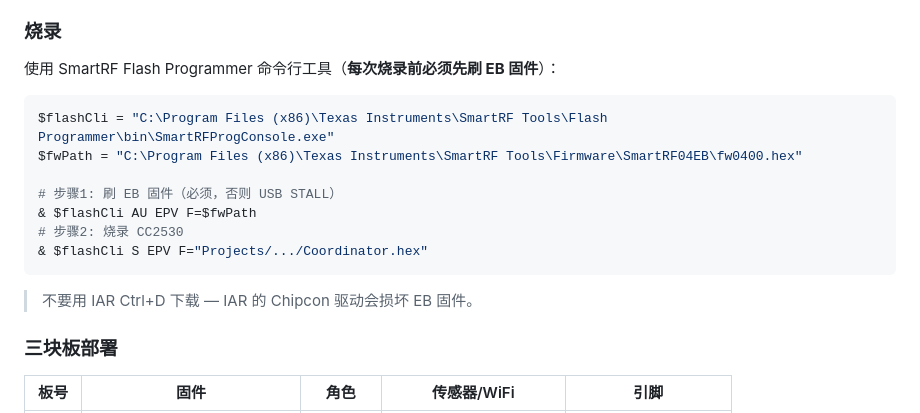
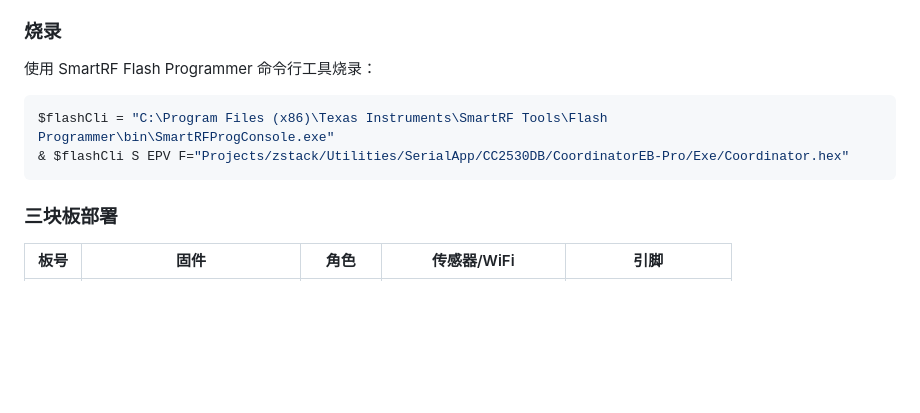
Before and after one commit to HGODLK/Zigbee-EnvMonitor, a Markdown page: README.md, the part around the change. GitHub-like rendering; blank space fills up the shorter version.

Commit message:
docs: 简化烧录说明，移除 EB 固件相关

````diff
--- a/README.md
+++ b/README.md
@@ -49,19 +49,12 @@
 
 ### 烧录
 
-使用 SmartRF Flash Programmer 命令行工具（**每次烧录前必须先刷 EB 固件**）：
+使用 SmartRF Flash Programmer 命令行工具烧录：
 
 ```powershell
 $flashCli = "C:\Program Files (x86)\Texas Instruments\SmartRF Tools\Flash Programmer\bin\SmartRFProgConsole.exe"
-$fwPath = "C:\Program Files (x86)\Texas Instruments\SmartRF Tools\Firmware\SmartRF04EB\fw0400.hex"
-
-# 步骤1: 刷 EB 固件（必须，否则 USB STALL）
-& $flashCli AU EPV F=$fwPath
-# 步骤2: 烧录 CC2530
-& $flashCli S EPV F="Projects/.../Coordinator.hex"
+& $flashCli S EPV F="Projects/zstack/Utilities/SerialApp/CC2530DB/CoordinatorEB-Pro/Exe/Coordinator.hex"
 ```
-
-> 不要用 IAR Ctrl+D 下载 — IAR 的 Chipcon 驱动会损坏 EB 固件。
 
 ### 三块板部署
 
````
